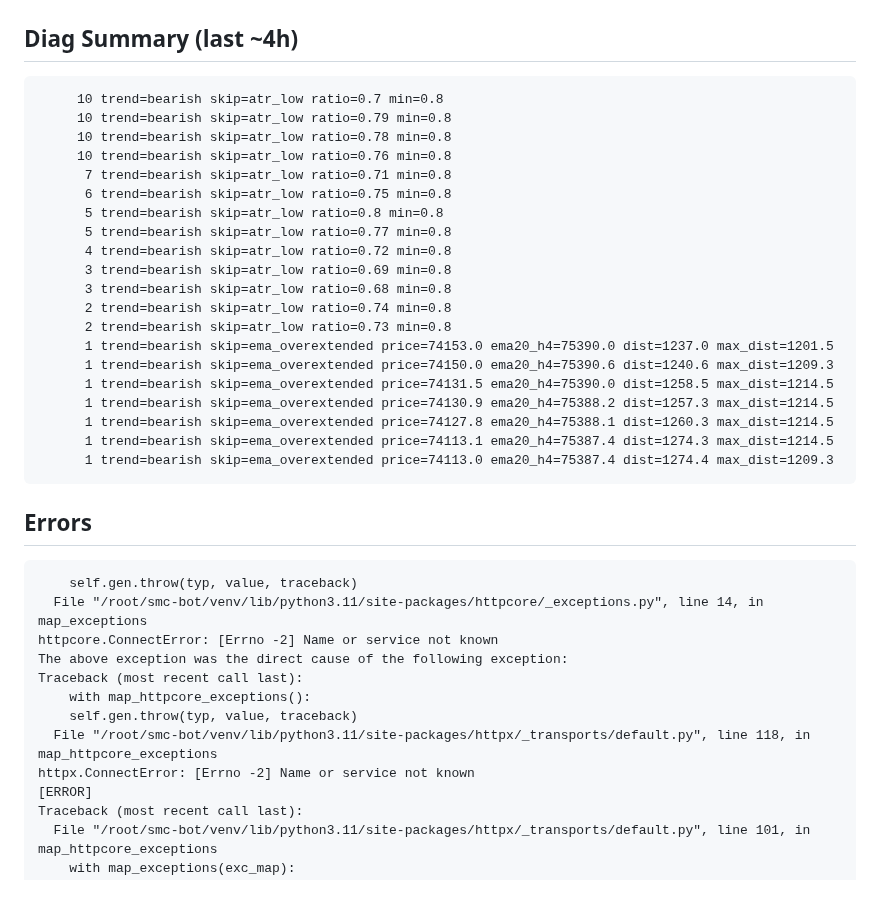
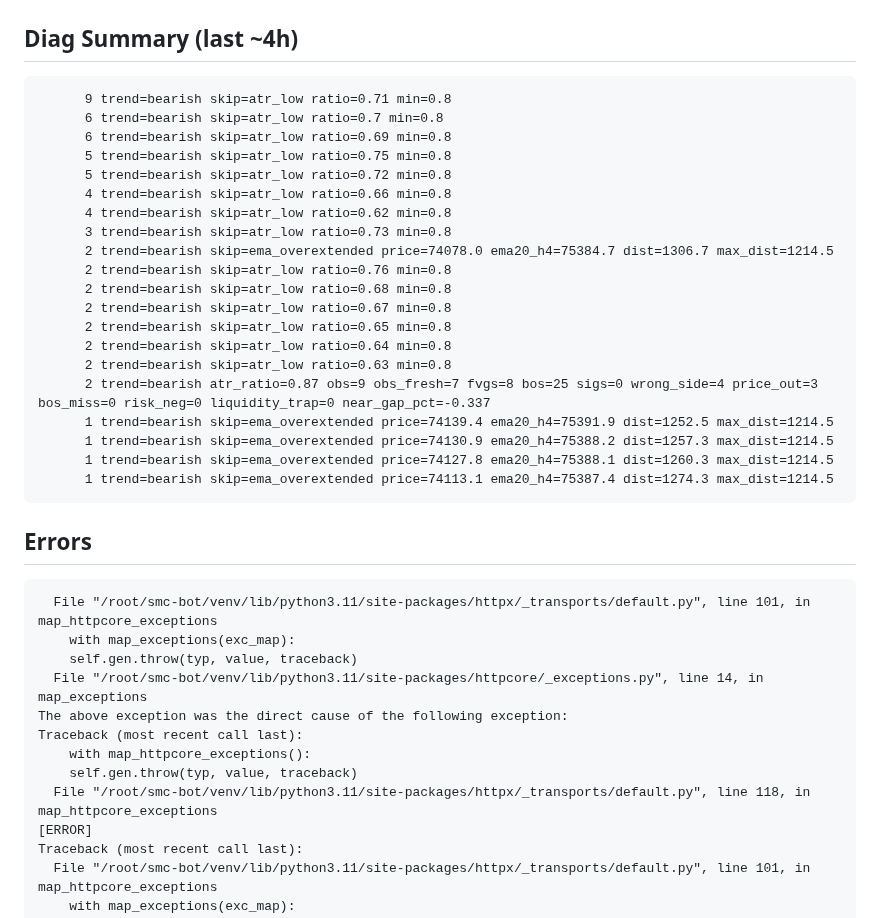
Before and after one commit to fatalatra/smc-bot, a Markdown page: reports/snapshot.md, the part around one of its changes. Rendered like a GitHub page; blank space fills up the shorter version.

Commit message:
snapshot 2026-04-20_0255

````diff
--- a/reports/snapshot.md
+++ b/reports/snapshot.md
@@ -50,39 +50,39 @@ none
 
 ## Diag Summary (last ~4h)
 ```
-     10 trend=bearish skip=atr_low ratio=0.7 min=0.8
-     10 trend=bearish skip=atr_low ratio=0.79 min=0.8
-     10 trend=bearish skip=atr_low ratio=0.78 min=0.8
-     10 trend=bearish skip=atr_low ratio=0.76 min=0.8
-      7 trend=bearish skip=atr_low ratio=0.71 min=0.8
-      6 trend=bearish skip=atr_low ratio=0.75 min=0.8
-      5 trend=bearish skip=atr_low ratio=0.8 min=0.8
-      5 trend=bearish skip=atr_low ratio=0.77 min=0.8
-      4 trend=bearish skip=atr_low ratio=0.72 min=0.8
-      3 trend=bearish skip=atr_low ratio=0.69 min=0.8
-      3 trend=bearish skip=atr_low ratio=0.68 min=0.8
-      2 trend=bearish skip=atr_low ratio=0.74 min=0.8
-      2 trend=bearish skip=atr_low ratio=0.73 min=0.8
-      1 trend=bearish skip=ema_overextended price=74153.0 ema20_h4=75390.0 dist=1237.0 max_dist=1201.5
-      1 trend=bearish skip=ema_overextended price=74150.0 ema20_h4=75390.6 dist=1240.6 max_dist=1209.3
-      1 trend=bearish skip=ema_overextended price=74131.5 ema20_h4=75390.0 dist=1258.5 max_dist=1214.5
+      9 trend=bearish skip=atr_low ratio=0.71 min=0.8
+      6 trend=bearish skip=atr_low ratio=0.7 min=0.8
+      6 trend=bearish skip=atr_low ratio=0.69 min=0.8
+      5 trend=bearish skip=atr_low ratio=0.75 min=0.8
+      5 trend=bearish skip=atr_low ratio=0.72 min=0.8
+      4 trend=bearish skip=atr_low ratio=0.66 min=0.8
+      4 trend=bearish skip=atr_low ratio=0.62 min=0.8
+      3 trend=bearish skip=atr_low ratio=0.73 min=0.8
+      2 trend=bearish skip=ema_overextended price=74078.0 ema20_h4=75384.7 dist=1306.7 max_dist=1214.5
+      2 trend=bearish skip=atr_low ratio=0.76 min=0.8
+      2 trend=bearish skip=atr_low ratio=0.68 min=0.8
+      2 trend=bearish skip=atr_low ratio=0.67 min=0.8
+      2 trend=bearish skip=atr_low ratio=0.65 min=0.8
+      2 trend=bearish skip=atr_low ratio=0.64 min=0.8
+      2 trend=bearish skip=atr_low ratio=0.63 min=0.8
+      2 trend=bearish atr_ratio=0.87 obs=9 obs_fresh=7 fvgs=8 bos=25 sigs=0 wrong_side=4 price_out=3 bos_miss=0 risk_neg=0 liquidity_trap=0 near_gap_pct=-0.337
+      1 trend=bearish skip=ema_overextended price=74139.4 ema20_h4=75391.9 dist=1252.5 max_dist=1214.5
       1 trend=bearish skip=ema_overextended price=74130.9 ema20_h4=75388.2 dist=1257.3 max_dist=1214.5
       1 trend=bearish skip=ema_overextended price=74127.8 ema20_h4=75388.1 dist=1260.3 max_dist=1214.5
       1 trend=bearish skip=ema_overextended price=74113.1 ema20_h4=75387.4 dist=1274.3 max_dist=1214.5
-      1 trend=bearish skip=ema_overextended price=74113.0 ema20_h4=75387.4 dist=1274.4 max_dist=1209.3
 ```
 
 ## Errors
 ```
+  File "/root/smc-bot/venv/lib/python3.11/site-packages/httpx/_transports/default.py", line 101, in map_httpcore_exceptions
+    with map_exceptions(exc_map):
     self.gen.throw(typ, value, traceback)
   File "/root/smc-bot/venv/lib/python3.11/site-packages/httpcore/_exceptions.py", line 14, in map_exceptions
-httpcore.ConnectError: [Errno -2] Name or service not known
 The above exception was the direct cause of the following exception:
 Traceback (most recent call last):
     with map_httpcore_exceptions():
     self.gen.throw(typ, value, traceback)
   File "/root/smc-bot/venv/lib/python3.11/site-packages/httpx/_transports/default.py", line 118, in map_httpcore_exceptions
-httpx.ConnectError: [Errno -2] Name or service not known
 [ERROR]
 Traceback (most recent call last):
   File "/root/smc-bot/venv/lib/python3.11/site-packages/httpx/_transports/default.py", line 101, in map_httpcore_exceptions
````
Also changed, not shown: other parts of reports/snapshot.md (+102 -102 lines).
